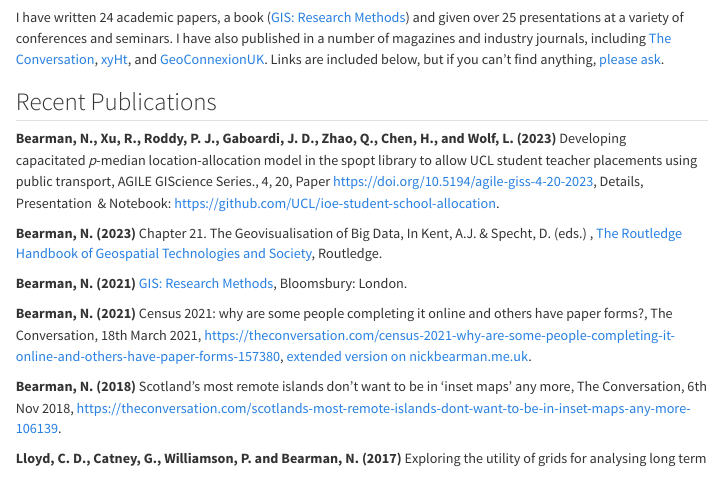
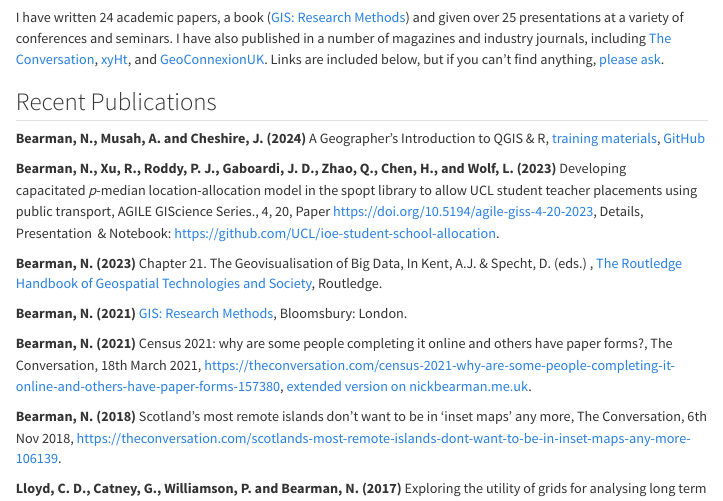
Before and after one commit to nickbearman/nickbearman.github.io, a Quarto document (writing-presentations.qmd): the page in a window 1100 px wide, from 60 px down. Rendered offline with R 4.5, knitr and Pandoc in place of Quarto, with nearby package versions; menus at the side of the page are left out; badge pictures from the web are left out.

Commit message:
Add SDI materials to writing

```diff
--- a/writing-presentations.qmd
+++ b/writing-presentations.qmd
@@ -5,6 +5,8 @@
 I have written 24 academic papers, a book ([GIS: Research Methods](gis-research-methods.html)) and given over 25 presentations at a variety of conferences and seminars. I have also published in a number of magazines and industry journals, including [The Conversation](https://theconversation.com/uk), [xyHt](https://www.xyht.com/), and [GeoConnexionUK](https://www.geoconnexion.com/). Links are included below, but if you can't find anything, [please ask](http://nickbearman.github.io).
 
 ## Recent Publications
+
+**Bearman, N., Musah, A. and Cheshire, J. (2024)** A Geographer's Introduction to QGIS & R, [![DOI](https://zenodo.org/badge/DOI/10.5281/zenodo.13626798.svg)](https://doi.org/10.5281/zenodo.13626798) [training materials](https://www.rgs.org/research/higher-education-resources/a-geographers-introduction-to-qgis), [GitHub](https://github.com/UCL/SODA/tree/main/geographers-introduction-QGIS)
 
 **Bearman, N., Xu, R., Roddy, P. J., Gaboardi, J. D., Zhao, Q., Chen, H., and Wolf, L. (2023)** Developing capacitated *p*-median location-allocation model in the spopt library to allow UCL student teacher placements using public transport, AGILE GIScience Series., 4, 20, Paper <https://doi.org/10.5194/agile-giss-4-20-2023>, Details, Presentation  & Notebook: <https://github.com/UCL/ioe-student-school-allocation>.
 
```
Also changed, not shown: docs/search.json, 1 other file.
